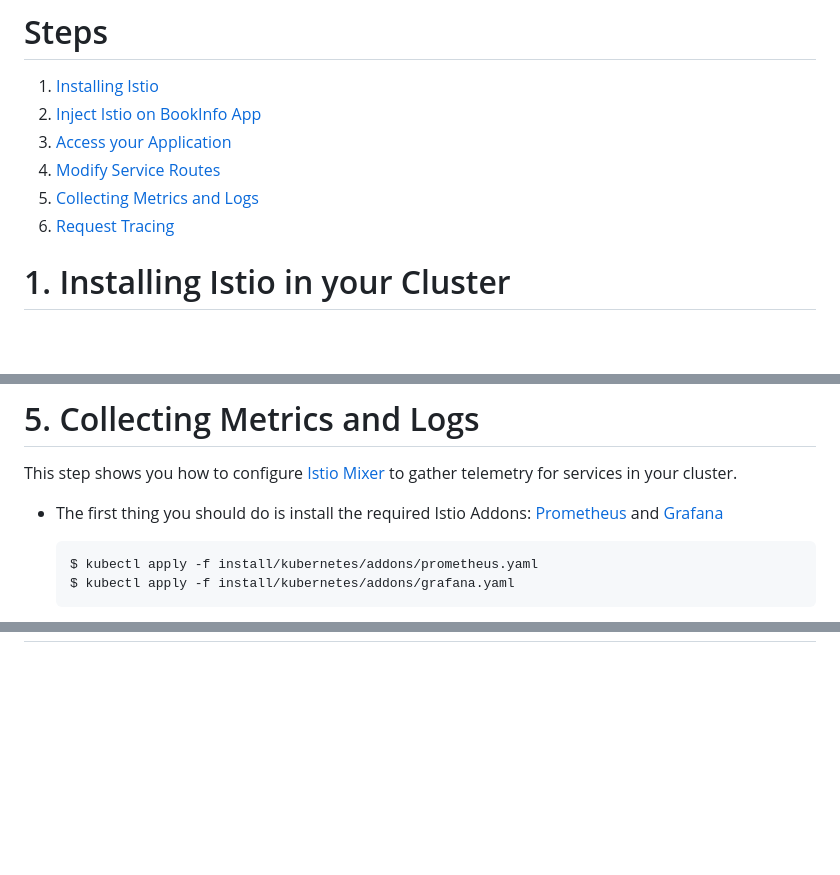
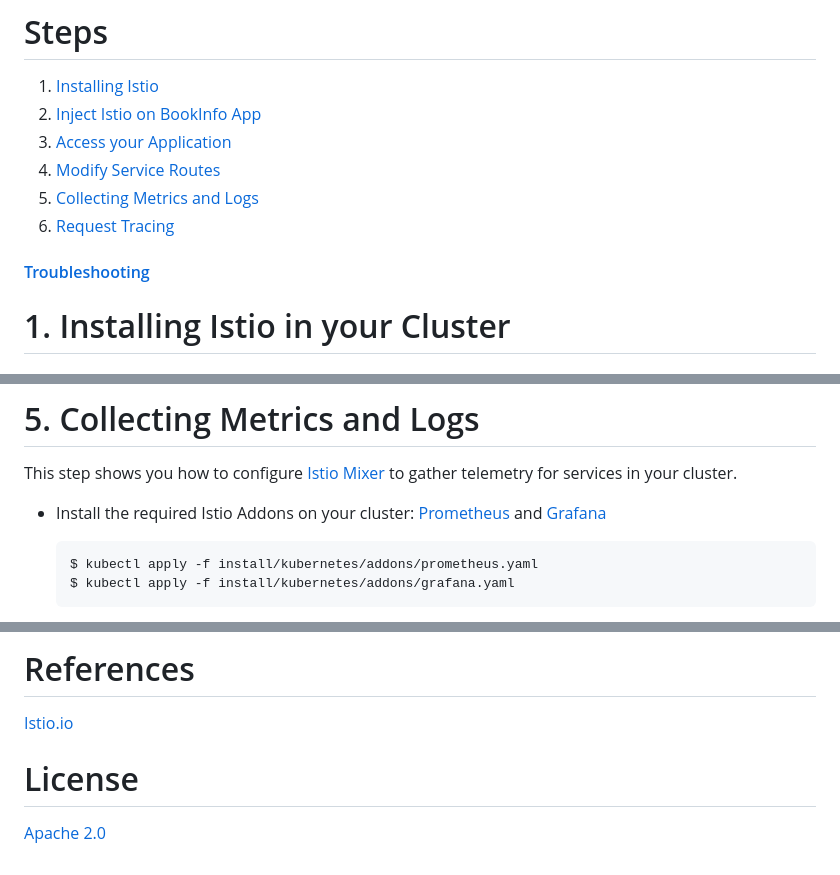
Before and after one commit to IBM/microservices-traffic-management-using-istio, a Markdown page: README.md, 3 parts joined by grey strips. GitHub-like rendering; blank space fills up the shorter version.

````diff
--- a/README.md
+++ b/README.md
@@ -24,6 +24,8 @@ Please follow the [Toolchain instructions](https://github.com/IBM/container-jour
 4. [Modify Service Routes](#4-modify-service-routes)
 5. [Collecting Metrics and Logs](#5-collecting-metrics-and-logs)
 6. [Request Tracing](#6-request-tracing)
+
+#### [Troubleshooting](#troubleshooting-1)
 
 # 1. Installing Istio in your Cluster
 ## 1.1 Download the Istio source
@@ -122,7 +124,7 @@ This would set every incoming traffic to the version v3 of the reviews microserv
   ```
 # 5. Collecting Metrics and Logs
 This step shows you how to configure [Istio Mixer](https://istio.io/docs/concepts/policy-and-control/mixer.html) to gather telemetry for services in your cluster.
-* The first thing you should do is install the required Istio Addons: [Prometheus](https://prometheus.io) and [Grafana](https://grafana.com)
+* Install the required Istio Addons on your cluster: [Prometheus](https://prometheus.io) and [Grafana](https://grafana.com)
   ```bash
   $ kubectl apply -f install/kubernetes/addons/prometheus.yaml
   $ kubectl apply -f install/kubernetes/addons/grafana.yaml
@@ -209,0 +244,4 @@ This step shows you how to configure [Istio Mixer](https://istio.io/docs/concept
+# References
+[Istio.io](https://istio.io/docs/tasks/index.html)
+# License
+[Apache 2.0](http://www.apache.org/licenses/LICENSE-2.0)
````
Also changed, not shown: other parts of README.md (+32 -0 lines), images/zipkin-details.png (added), images/zipkin-traces.png (added), images/zipkin.png (added).
